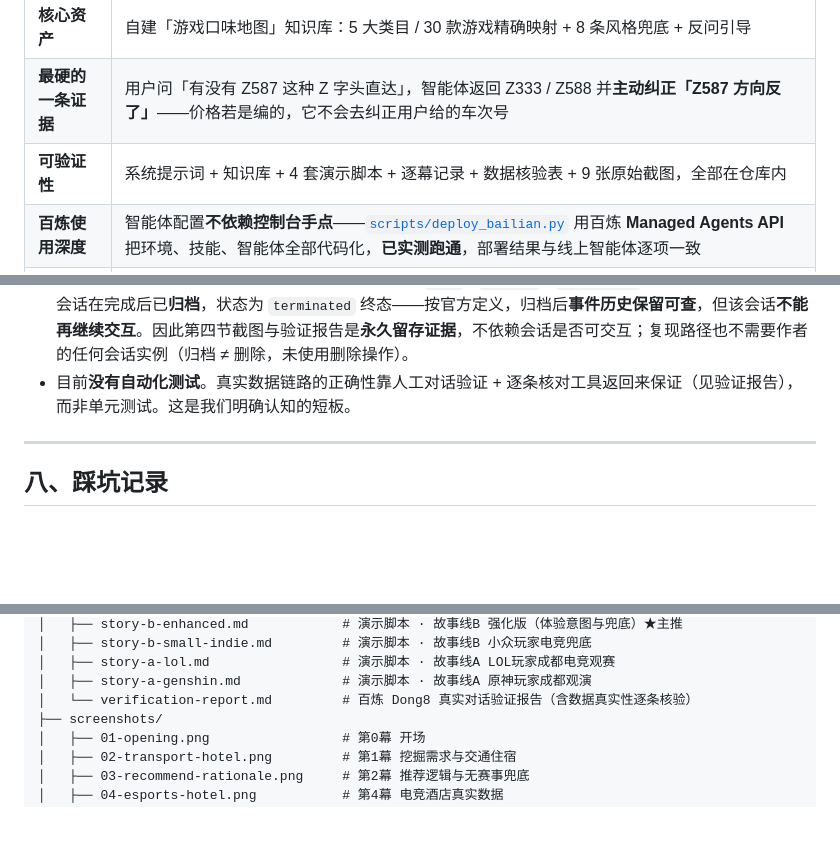
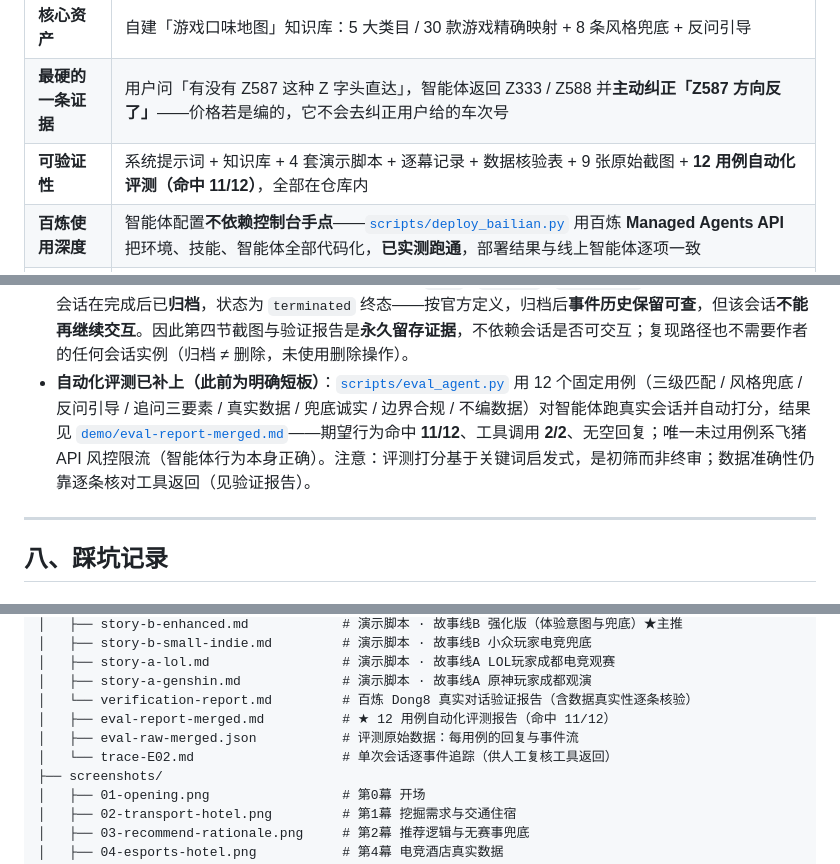
Before and after one commit to AKADONG8/youxia-travel-agent, a Markdown page: README.md, 3 parts joined by grey strips. Rendered like a GitHub page; blank space fills up the shorter version.

Commit message:
docs: README 同步自动化评测结果，修复飞猪申请链接
- 第七节「没有自动化测试」与第十一节「明确认知的短板」均已过时，
  更新为指向 eval_agent.py 12 用例评测（命中 11/12）
- 30 秒速览「可验证性」一行补充评测结果
- 文件结构补列 eval-report-merged.md / eval-raw-merged.json / trace-E02.md
- 飞猪 Key 申请地址用尖括号包裹，避免右括号被编码进 URL

```diff
--- a/README.md
+++ b/README.md
@@ -13,7 +13,7 @@
 | **差异化** | 不做「游戏名 → 景点」对照表，而是**先识别体验意图，再翻译成行程** |
 | **核心资产** | 自建「游戏口味地图」知识库：5 大类目 / 30 款游戏精确映射 + 8 条风格兜底 + 反问引导 |
 | **最硬的一条证据** | 用户问「有没有 Z587 这种 Z 字头直达」，智能体返回 Z333 / Z588 并**主动纠正「Z587 方向反了」**——价格若是编的，它不会去纠正用户给的车次号 |
-| **可验证性** | 系统提示词 + 知识库 + 4 套演示脚本 + 逐幕记录 + 数据核验表 + 9 张原始截图，全部在仓库内 |
+| **可验证性** | 系统提示词 + 知识库 + 4 套演示脚本 + 逐幕记录 + 数据核验表 + 9 张原始截图 + **12 用例自动化评测（命中 11/12）**，全部在仓库内 |
 | **百炼使用深度** | 智能体配置**不依赖控制台手点**——[`scripts/deploy_bailian.py`](scripts/deploy_bailian.py) 用百炼 **Managed Agents API** 把环境、技能、智能体全部代码化，**已实测跑通**，部署结果与线上智能体逐项一致 |
 | **在线体验** | [**在线查询器（可交互）**](showcase/playground.html) — 输入任意游戏名，实时看三级匹配过程 · [项目展示页](showcase/index.html) |
 
@@ -260,7 +260,7 @@ FLYAI_API_KEY=your_key_here
   - 本项目交付形态是**智能体配置 + 知识库 + 提示词工程**，**不是独立部署的代码仓库**。复现方式是在百炼控制台按 6.1 的步骤创建智能体并注入 `FLYAI_API_KEY`，然后对话体验。
   - **智能体本体运行在作者本人的百炼工作空间，无法公开点击体验**；但仓库内置了**可公开访问的在线查询器与展示页**（见第十节），查询器是纯前端的知识库映射层，任何人打开即可交互。完整的智能体运行记录见 [`demo/session-transcript.md`](demo/session-transcript.md) 与第四节截图。
 - **百炼会话是智能体的一次运行实例，受状态机管理（`idle` / `running` / `terminated`）。** 本报告所依据的验证会话在完成后已**归档**，状态为 `terminated` 终态——按官方定义，归档后**事件历史保留可查**，但该会话**不能再继续交互**。因此第四节截图与验证报告是**永久留存证据**，不依赖会话是否可交互；复现路径也不需要作者的任何会话实例（归档 ≠ 删除，未使用删除操作）。
-- 目前**没有自动化测试**。真实数据链路的正确性靠人工对话验证 + 逐条核对工具返回来保证（见验证报告），而非单元测试。这是我们明确认知的短板。
+- **自动化评测已补上（此前为明确短板）**：[`scripts/eval_agent.py`](scripts/eval_agent.py) 用 12 个固定用例（三级匹配 / 风格兜底 / 反问引导 / 追问三要素 / 真实数据 / 兜底诚实 / 边界合规 / 不编数据）对智能体跑真实会话并自动打分，结果见 [`demo/eval-report-merged.md`](demo/eval-report-merged.md)——期望行为命中 **11/12**、工具调用 **2/2**、无空回复；唯一未过用例系飞猪 API 风控限流（智能体行为本身正确）。注意：评测打分基于关键词启发式，是初筛而非终审；数据准确性仍靠逐条核对工具返回（见验证报告）。
 
 ---
 
@@ -344,6 +344,9 @@ youxia-travel-agent/
 │   ├── story-a-lol.md                 # 演示脚本 · 故事线A LOL玩家成都电竞观赛
 │   ├── story-a-genshin.md             # 演示脚本 · 故事线A 原神玩家成都观演
 │   └── verification-report.md         # 百炼 Dong8 真实对话验证报告（含数据真实性逐条核验）
+│   ├── eval-report-merged.md          # ★ 12 用例自动化评测报告（命中 11/12）
+│   ├── eval-raw-merged.json           # 评测原始数据：每用例的回复与事件流
+│   └── trace-E02.md                   # 单次会话逐事件追踪（供人工复核工具返回）
 ├── screenshots/
 │   ├── 01-opening.png                 # 第0幕 开场
 │   ├── 02-transport-hotel.png         # 第1幕 挖掘需求与交通住宿
```
Also changed, not shown: other parts of README.md (+2 -2 lines).
